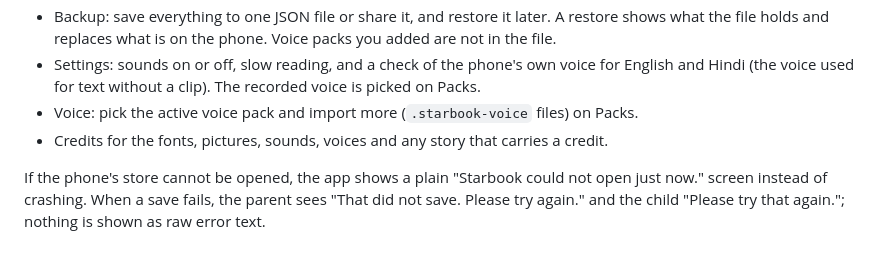
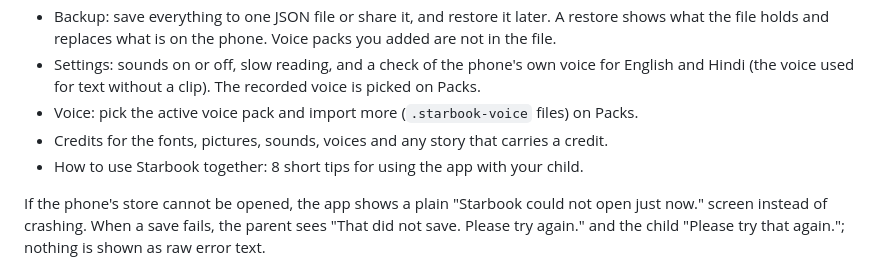
Before and after one commit to jinxk/starbook, a Markdown page: docs/product.md, the part around the change. GitHub-like rendering.

```diff
--- a/docs/product.md
+++ b/docs/product.md
@@ -67,6 +67,7 @@ Inside:
 - Settings: sounds on or off, slow reading, and a check of the phone's own voice for English and Hindi (the voice used for text without a clip). The recorded voice is picked on Packs.
 - Voice: pick the active voice pack and import more (`.starbook-voice` files) on Packs.
 - Credits for the fonts, pictures, sounds, voices and any story that carries a credit.
+- How to use Starbook together: 8 short tips for using the app with your child.
 
 If the phone's store cannot be opened, the app shows a plain "Starbook could not open just now." screen instead of crashing. When a save fails, the parent sees "That did not save. Please try again." and the child "Please try that again."; nothing is shown as raw error text.
 
```
Also changed, not shown: docs/architecture.md (+1 -1 lines), docs/design.md (+3 -2 lines).
